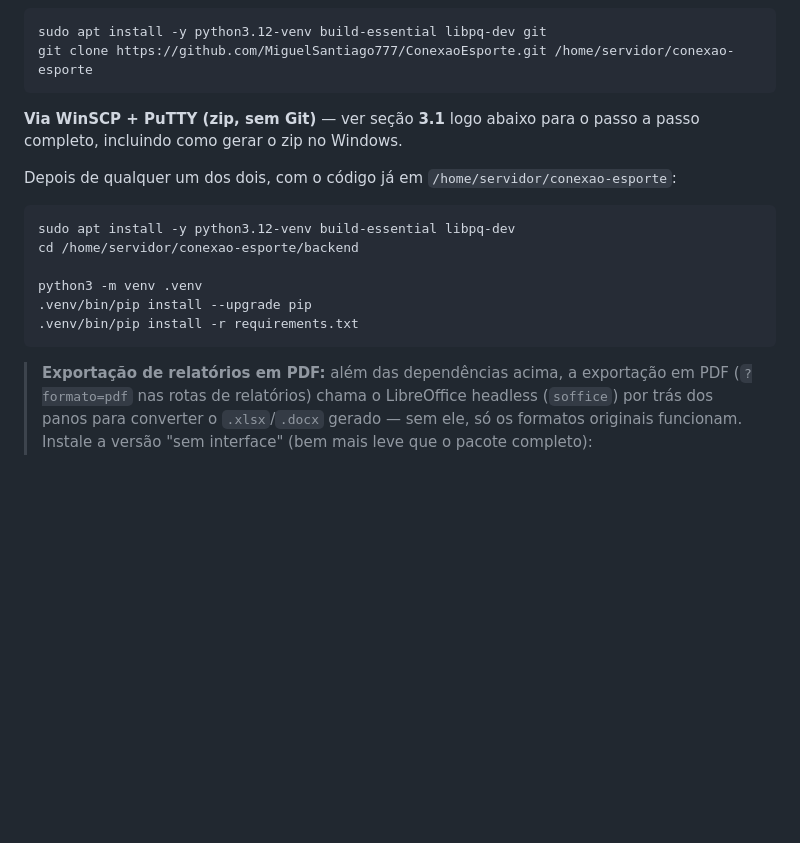
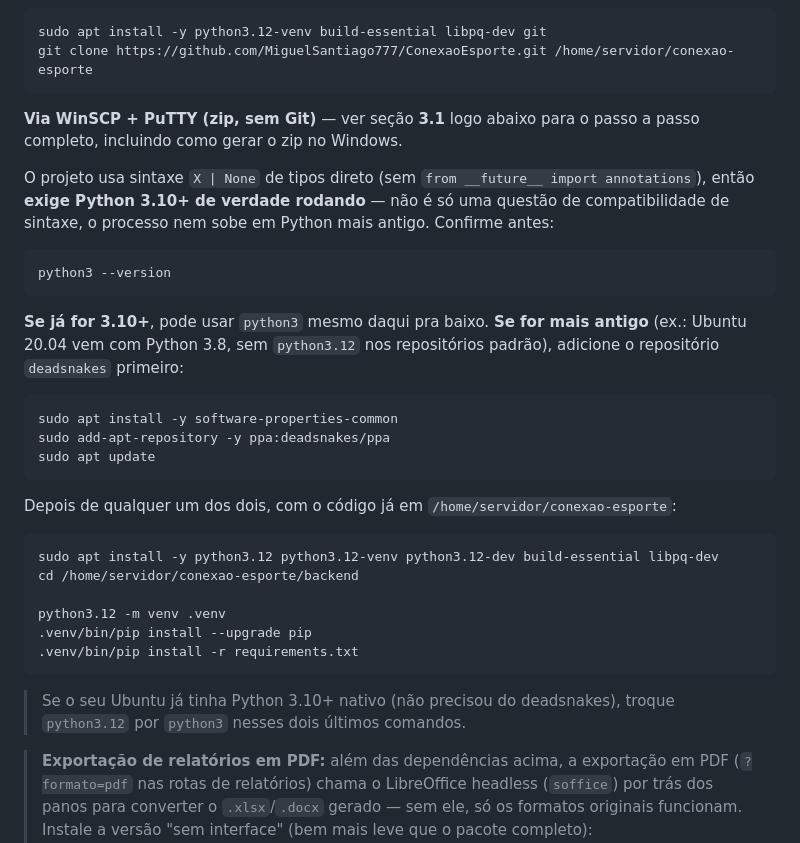
Before and after one commit to MiguelSantiago777/ConexaoEsporte, a Markdown page: DEPLOY.md, the part around the change. Drawn GitHub-style; blank space fills up the shorter version.

Commit message:
docs: adiciona passo do deadsnakes PPA para Python 3.12 em Ubuntu antigo
Descoberto no primeiro deploy real: o servidor é Ubuntu 20.04, que só tem
Python 3.8 nos repositórios padrão — insuficiente, já que o projeto usa
sintaxe de union de tipos (X | None) sem `from __future__ import
annotations`, exigindo Python 3.10+ rodando de verdade.

Co-Authored-By: Claude Sonnet 5 <noreply@anthropic.com>
Claude-Session: https://claude.ai/code/session_018hZxejntg8d2ZD45GLJNCJ

````diff
--- a/DEPLOY.md
+++ b/DEPLOY.md
@@ -219,16 +219,39 @@ git clone https://github.com/MiguelSantiago777/ConexaoEsporte.git /home/servidor
 **Via WinSCP + PuTTY (zip, sem Git)** — ver seção **3.1** logo abaixo para o
 passo a passo completo, incluindo como gerar o zip no Windows.
 
+O projeto usa sintaxe `X | None` de tipos direto (sem
+`from __future__ import annotations`), então **exige Python 3.10+ de
+verdade rodando** — não é só uma questão de compatibilidade de sintaxe,
+o processo nem sobe em Python mais antigo. Confirme antes:
+
+```bash
+python3 --version
+```
+
+**Se já for 3.10+**, pode usar `python3` mesmo daqui pra baixo. **Se for
+mais antigo** (ex.: Ubuntu 20.04 vem com Python 3.8, sem `python3.12` nos
+repositórios padrão), adicione o repositório `deadsnakes` primeiro:
+
+```bash
+sudo apt install -y software-properties-common
+sudo add-apt-repository -y ppa:deadsnakes/ppa
+sudo apt update
+```
+
 Depois de qualquer um dos dois, com o código já em `/home/servidor/conexao-esporte`:
 
 ```bash
-sudo apt install -y python3.12-venv build-essential libpq-dev
+sudo apt install -y python3.12 python3.12-venv python3.12-dev build-essential libpq-dev
 cd /home/servidor/conexao-esporte/backend
 
-python3 -m venv .venv
+python3.12 -m venv .venv
 .venv/bin/pip install --upgrade pip
 .venv/bin/pip install -r requirements.txt
 ```
+
+> Se o seu Ubuntu já tinha Python 3.10+ nativo (não precisou do
+> deadsnakes), troque `python3.12` por `python3` nesses dois últimos
+> comandos.
 
 > **Exportação de relatórios em PDF:** além das dependências acima, a
 > exportação em PDF (`?formato=pdf` nas rotas de relatórios) chama o
````
